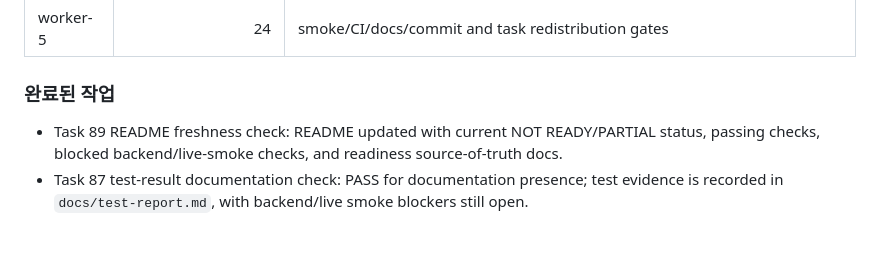
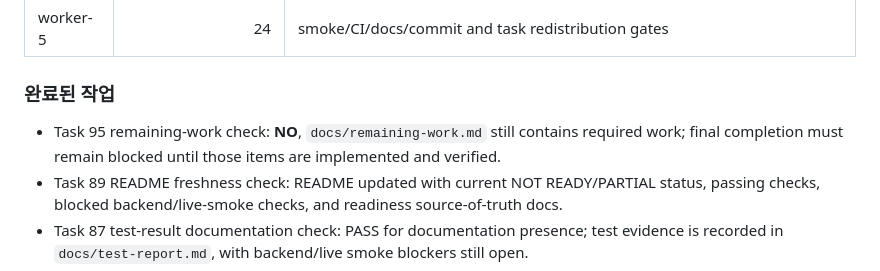
Before and after one commit to djm030/edu-ssafy-clone, a Markdown page: docs/progress.md, the part around the change. GitHub-like rendering; blank space fills up the shorter version.

```diff
--- a/docs/progress.md
+++ b/docs/progress.md
@@ -21,6 +21,7 @@
 | worker-5 | 24 | smoke/CI/docs/commit and task redistribution gates |
 
 ### 완료된 작업
+- Task 95 remaining-work check: **NO**, `docs/remaining-work.md` still contains required work; final completion must remain blocked until those items are implemented and verified.
 - Task 89 README freshness check: README updated with current NOT READY/PARTIAL status, passing checks, blocked backend/live-smoke checks, and readiness source-of-truth docs.
 - Task 87 test-result documentation check: PASS for documentation presence; test evidence is recorded in `docs/test-report.md`, with backend/live smoke blockers still open.
 - Task 83 core feature PASS check: **NOT PASS**; all core groups are not fully complete, with PARTIAL/GAP items mirrored in `docs/final-verification.md` and `docs/remaining-work.md`.
```
Also changed, not shown: docs/remaining-work.md (+13 -0 lines).
